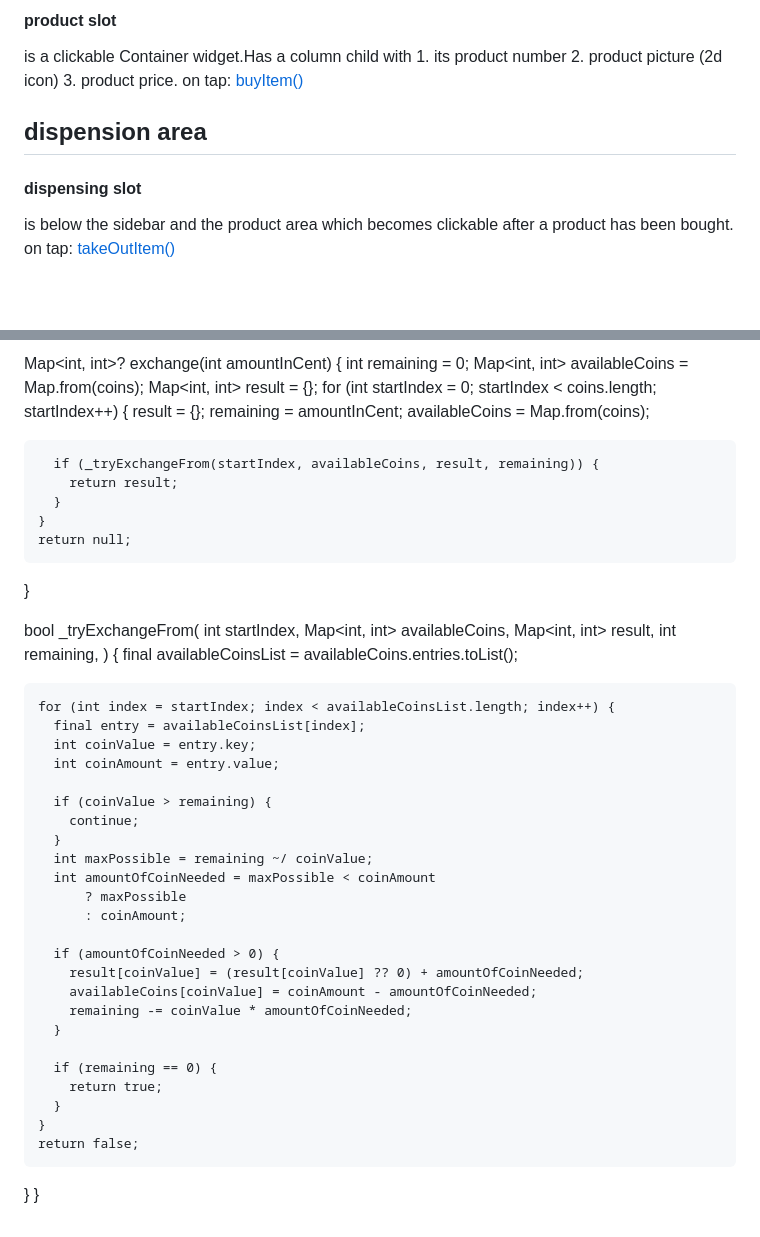
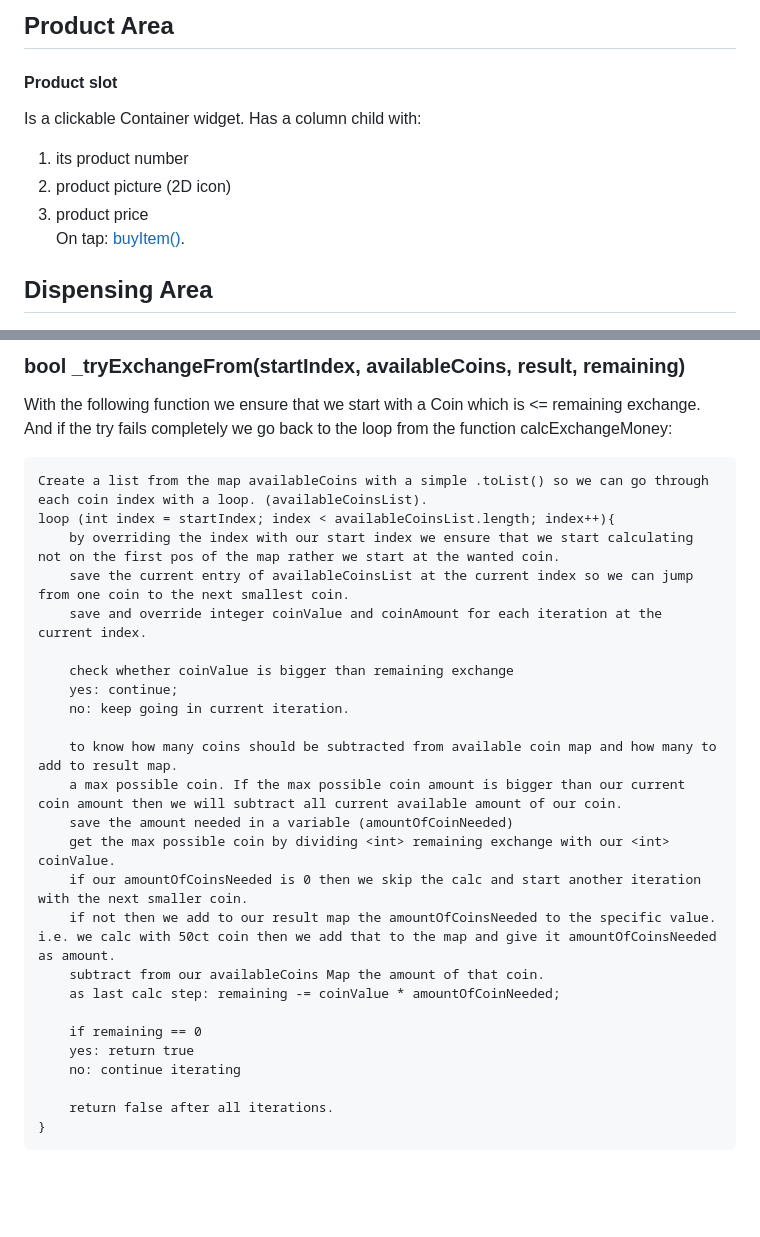
Before and after one commit to GFerhat/snackautomat, a Markdown page: design_document.md, 2 parts joined by grey strips. Drawn GitHub-style; blank space fills up the shorter version.

````diff
--- a/design_document.md
+++ b/design_document.md
@@ -83,17 +82,16 @@ the coin tray is a container widget which when the user has returned his money o
 
 <span id=item_slot></id>
 
-#### product slot
-is a clickable Container widget.Has a column child with 1. its product number 2. product picture (2d icon) 3. product price.
- on tap: <a href=#buyItem> buyItem()</a>
+## Product Area
 
+#### Product slot
 
+Is a clickable Container widget. Has a column child with:
 
-## dispension area
-<span id = dispensing_slot></id>
+1. its product number
+2. product picture (2D icon)
+3. product price
+   On tap: <a href=#buyItem> buyItem()</a>.
 
-#### dispensing slot
-is below the sidebar and the product area which becomes clickable after a product has been bought.
-on tap:
-<a href=#takeOutItem> takeOutItem() </a>
+## Dispensing Area
 
@@ -177,51 +181,33 @@ class Coinstack {
 
-  Map<int, int>? exchange(int amountInCent) {
-    int remaining = 0;
-    Map<int, int> availableCoins = Map.from(coins);
-    Map<int, int> result = {};
-    for (int startIndex = 0; startIndex < coins.length; startIndex++) {
-        result = {};
-        remaining = amountInCent;
-        availableCoins = Map.from(coins);
+### bool \_tryExchangeFrom(startIndex, availableCoins, result, remaining)
 
-      if (_tryExchangeFrom(startIndex, availableCoins, result, remaining)) {
-        return result;
-      }
-    }
-    return null;
-  }
+With the following function we ensure that we start with a Coin which is <= remaining exchange.
+And if the try fails completely we go back to the loop from the function calcExchangeMoney:
 
-  bool _tryExchangeFrom(
-    int startIndex,
-    Map<int, int> availableCoins,
-    Map<int, int> result,
-    int remaining,
-  ) {
-    final availableCoinsList = availableCoins.entries.toList();
+```
+Create a list from the map availableCoins with a simple .toList() so we can go through each coin index with a loop. (availableCoinsList).
+loop (int index = startIndex; index < availableCoinsList.length; index++){
+    by overriding the index with our start index we ensure that we start calculating not on the first pos of the map rather we start at the wanted coin.
+    save the current entry of availableCoinsList at the current index so we can jump from one coin to the next smallest coin.
+    save and override integer coinValue and coinAmount for each iteration at the current index.
 
-    for (int index = startIndex; index < availableCoinsList.length; index++) {
-      final entry = availableCoinsList[index];
-      int coinValue = entry.key;
-      int coinAmount = entry.value;
+    check whether coinValue is bigger than remaining exchange
+    yes: continue;
+    no: keep going in current iteration.
 
-      if (coinValue > remaining) {
-        continue;
-      }
-      int maxPossible = remaining ~/ coinValue;
-      int amountOfCoinNeeded = maxPossible < coinAmount
-          ? maxPossible
-          : coinAmount;
+    to know how many coins should be subtracted from available coin map and how many to add to result map.
+    a max possible coin. If the max possible coin amount is bigger than our current coin amount then we will subtract all current available amount of our coin.
+    save the amount needed in a variable (amountOfCoinNeeded)
+    get the max possible coin by dividing <int> remaining exchange with our <int> coinValue.
+    if our amountOfCoinsNeeded is 0 then we skip the calc and start another iteration with the next smaller coin.
+    if not then we add to our result map the amountOfCoinsNeeded to the specific value. i.e. we calc with 50ct coin then we add that to the map and give it amountOfCoinsNeeded as amount.
+    subtract from our availableCoins Map the amount of that coin.
+    as last calc step: remaining -= coinValue * amountOfCoinNeeded;
 
-      if (amountOfCoinNeeded > 0) {
-        result[coinValue] = (result[coinValue] ?? 0) + amountOfCoinNeeded;
-        availableCoins[coinValue] = coinAmount - amountOfCoinNeeded;
-        remaining -= coinValue * amountOfCoinNeeded;
-      }
+    if remaining == 0
+    yes: return true
+    no: continue iterating
 
-      if (remaining == 0) {
-        return true;
-      }
-    }
-    return false;
-  }
+    return false after all iterations.
 }
+```
````
Also changed, not shown: other parts of design_document.md (+98 -93 lines).
